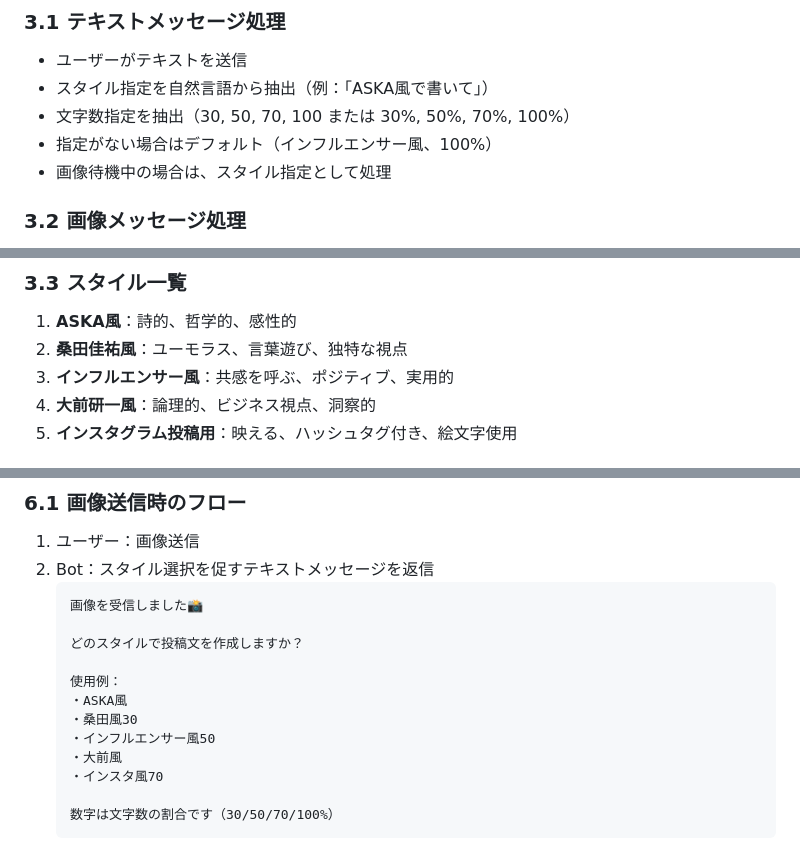
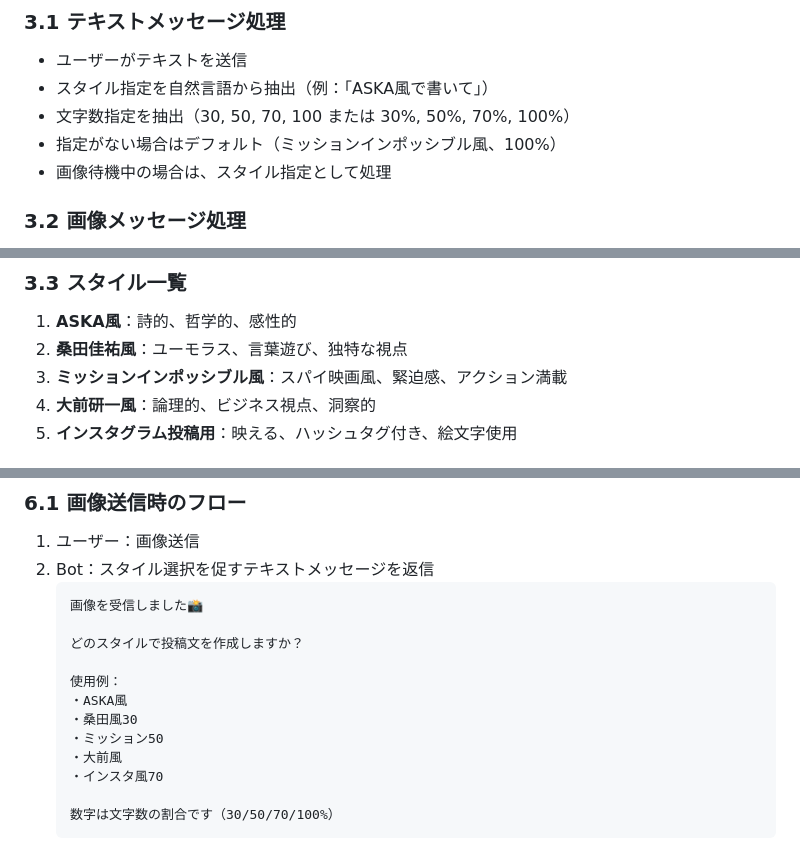
Before and after one commit to ken787-10/ai-social-media-tool, a Markdown page: REQUIREMENTS.md, 3 parts joined by grey strips. Drawn GitHub-style.

```diff
--- a/REQUIREMENTS.md
+++ b/REQUIREMENTS.md
@@ -17,7 +17,7 @@ LINEユーザーが送信したメッセージ（画像またはテキスト）
 - ユーザーがテキストを送信
 - スタイル指定を自然言語から抽出（例：「ASKA風で書いて」）
 - 文字数指定を抽出（30, 50, 70, 100 または 30%, 50%, 70%, 100%）
-- 指定がない場合はデフォルト（インフルエンサー風、100%）
+- 指定がない場合はデフォルト（ミッションインポッシブル風、100%）
 - 画像待機中の場合は、スタイル指定として処理
 
 ### 3.2 画像メッセージ処理
@@ -32,7 +32,7 @@ LINEユーザーが送信したメッセージ（画像またはテキスト）
 ### 3.3 スタイル一覧
 1. **ASKA風**：詩的、哲学的、感性的
 2. **桑田佳祐風**：ユーモラス、言葉遊び、独特な視点
-3. **インフルエンサー風**：共感を呼ぶ、ポジティブ、実用的
+3. **ミッションインポッシブル風**：スパイ映画風、緊迫感、アクション満載
 4. **大前研一風**：論理的、ビジネス視点、洞察的
 5. **インスタグラム投稿用**：映える、ハッシュタグ付き、絵文字使用
 
@@ -87,7 +87,7 @@ LINEユーザーが送信したメッセージ（画像またはテキスト）
    使用例：
    ・ASKA風
    ・桑田風30
-   ・インフルエンサー風50
+   ・ミッション50
    ・大前風
    ・インスタ風70
 
```
Also changed, not shown: EXAMPLES.md (+5 -5 lines), README.md (+1 -1 lines).
